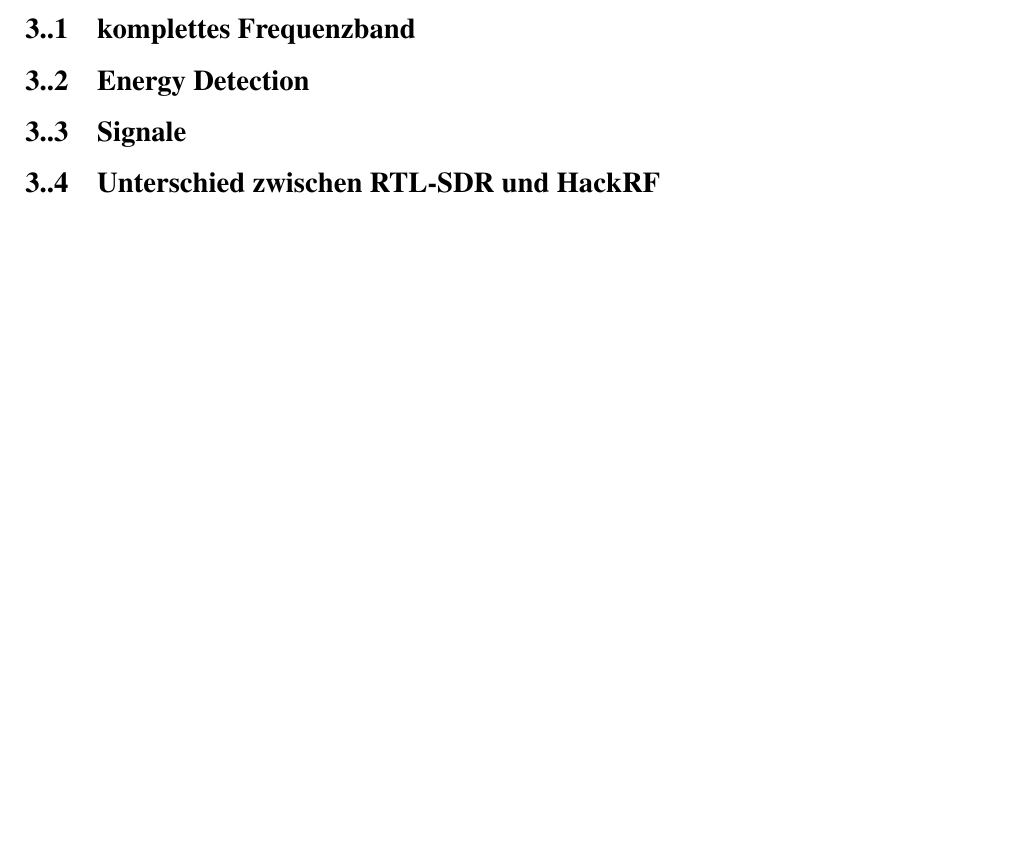
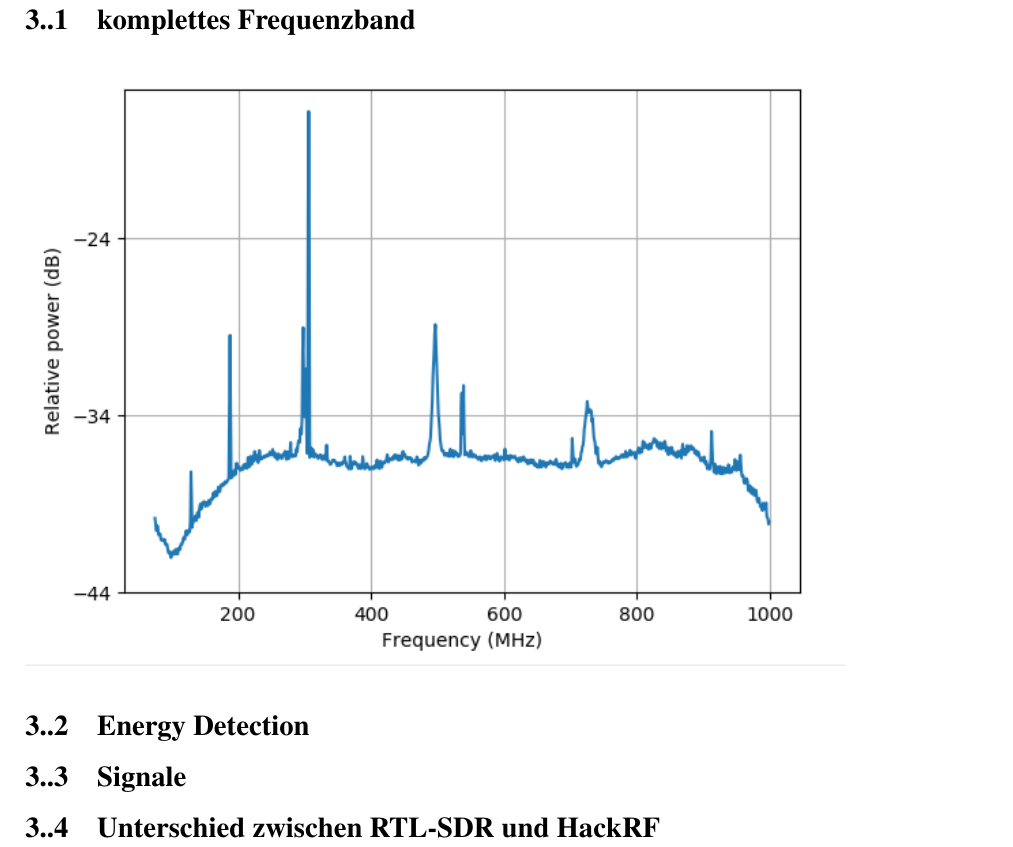
Before and after one commit to serioususer/wpls, a LaTeX problem sheet (Assignment_2/Assignment_2.tex): part of page 7 of 8 before the commit and part of page 8 of 10 after it, cut so that both start at the same text, the shorter picture padded with empty space. Compiled offline with pdfLaTeX.

Commit message:
3.1 added

```diff
--- a/Assignment_2/Assignment_2.tex
+++ b/Assignment_2/Assignment_2.tex
@@ -173,6 +173,7 @@
 \section{Spectrum Sensing}
 
 \subsection{komplettes Frequenzband}
+\includegraphics[width=0.85\textwidth ]{Bilder/A3_full_frequency_band.png}
 
 \subsection{Energy Detection}
 
```
Also changed, not shown: Assignment_2/Assignment_2.pdf, Assignment_2/Bilder/A3_full_frequency_band.png (added), Assignment_2/Assignment_2.tex (1 more changed lines), 5 other files.
